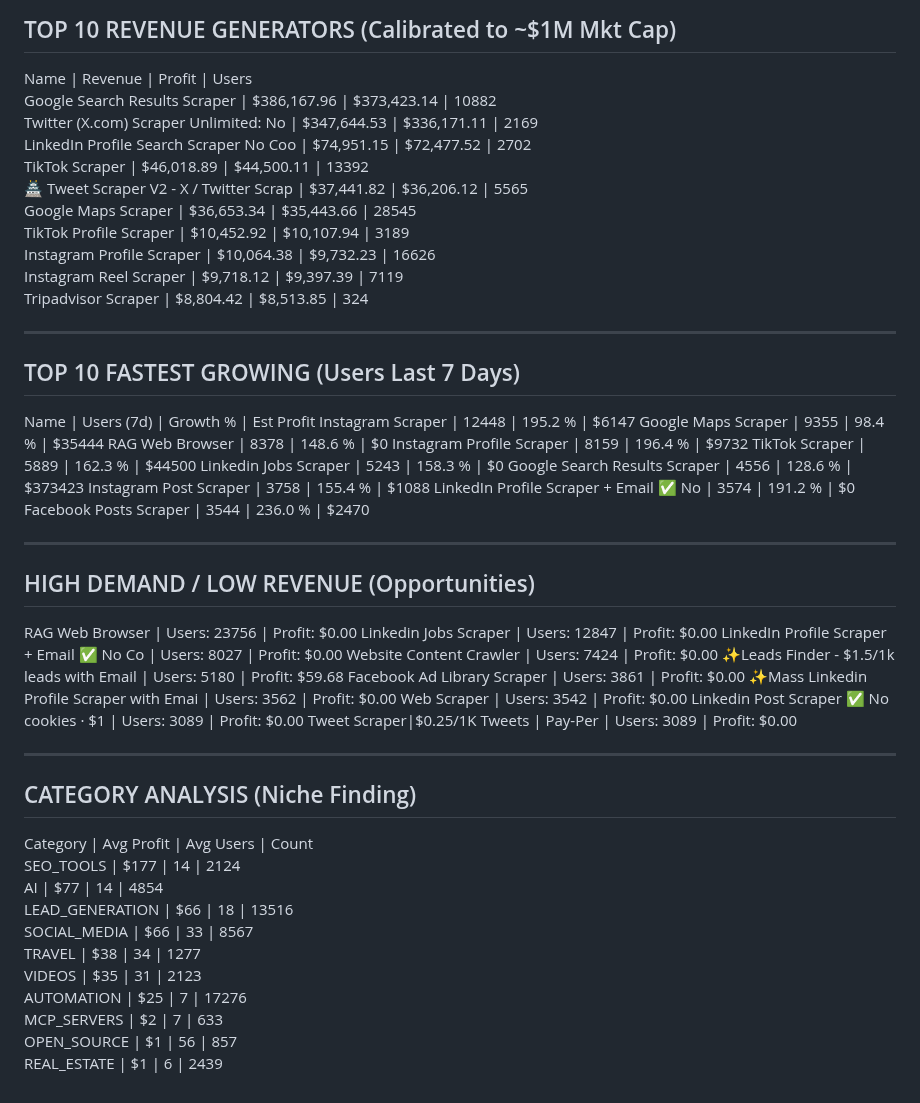
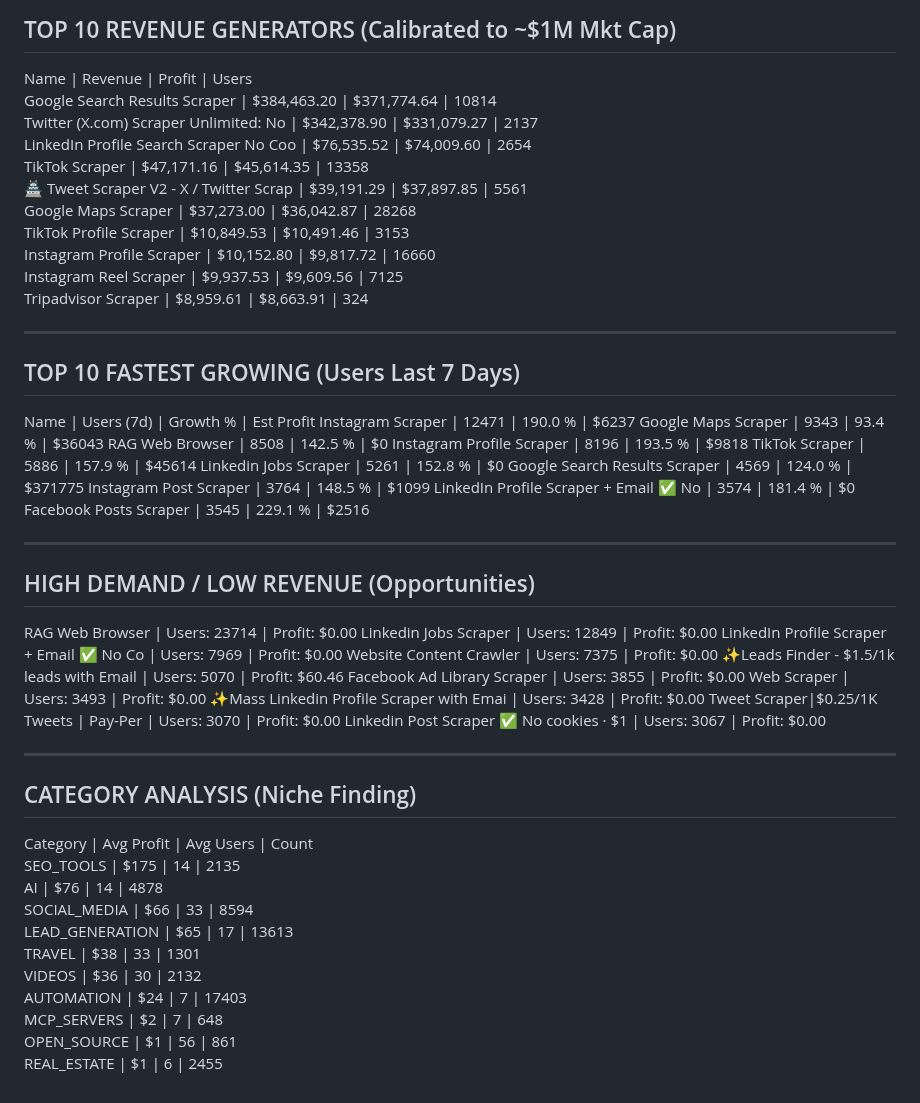
Before and after one commit to 0xrish/apify-stats, a Markdown page: report.md, the part around the change. Drawn GitHub-style.

Commit message:
Automated Market Update: 06/01/2026  0:04:29.22 (34395 actors)

```diff
--- a/report.md
+++ b/report.md
@@ -2,57 +2,57 @@
 TOP 10 REVENUE GENERATORS (Calibrated to ~$1M Mkt Cap)
 ------------------------------------------------------------
 Name                                     | Revenue      | Profit       | Users
-Google Search Results Scraper            | $386,167.96  | $373,423.14  | 10882
-Twitter (X.com) Scraper Unlimited: No    | $347,644.53  | $336,171.11  | 2169
-LinkedIn Profile Search Scraper No Coo   | $74,951.15   | $72,477.52   | 2702
-TikTok Scraper                           | $46,018.89   | $44,500.11   | 13392
-🏯 Tweet Scraper V2 - X / Twitter Scrap   | $37,441.82   | $36,206.12   | 5565
-Google Maps Scraper                      | $36,653.34   | $35,443.66   | 28545
-TikTok Profile Scraper                   | $10,452.92   | $10,107.94   | 3189
-Instagram Profile Scraper                | $10,064.38   | $9,732.23    | 16626
-Instagram Reel Scraper                   | $9,718.12    | $9,397.39    | 7119
-Tripadvisor Scraper                      | $8,804.42    | $8,513.85    | 324
+Google Search Results Scraper            | $384,463.20  | $371,774.64  | 10814
+Twitter (X.com) Scraper Unlimited: No    | $342,378.90  | $331,079.27  | 2137
+LinkedIn Profile Search Scraper No Coo   | $76,535.52   | $74,009.60   | 2654
+TikTok Scraper                           | $47,171.16   | $45,614.35   | 13358
+🏯 Tweet Scraper V2 - X / Twitter Scrap   | $39,191.29   | $37,897.85   | 5561
+Google Maps Scraper                      | $37,273.00   | $36,042.87   | 28268
+TikTok Profile Scraper                   | $10,849.53   | $10,491.46   | 3153
+Instagram Profile Scraper                | $10,152.80   | $9,817.72    | 16660
+Instagram Reel Scraper                   | $9,937.53    | $9,609.56    | 7125
+Tripadvisor Scraper                      | $8,959.61    | $8,663.91    | 324
 
 ------------------------------------------------------------
 TOP 10 FASTEST GROWING (Users Last 7 Days)
 ------------------------------------------------------------
 Name                                     | Users (7d)   | Growth %   | Est Profit
-Instagram Scraper                        | 12448        | 195.2    % | $6147
-Google Maps Scraper                      | 9355         | 98.4     % | $35444
-RAG Web Browser                          | 8378         | 148.6    % | $0
-Instagram Profile Scraper                | 8159         | 196.4    % | $9732
-TikTok Scraper                           | 5889         | 162.3    % | $44500
-Linkedin Jobs Scraper                    | 5243         | 158.3    % | $0
-Google Search Results Scraper            | 4556         | 128.6    % | $373423
-Instagram Post Scraper                   | 3758         | 155.4    % | $1088
-LinkedIn Profile Scraper + Email ✅ No    | 3574         | 191.2    % | $0
-Facebook Posts Scraper                   | 3544         | 236.0    % | $2470
+Instagram Scraper                        | 12471        | 190.0    % | $6237
+Google Maps Scraper                      | 9343         | 93.4     % | $36043
+RAG Web Browser                          | 8508         | 142.5    % | $0
+Instagram Profile Scraper                | 8196         | 193.5    % | $9818
+TikTok Scraper                           | 5886         | 157.9    % | $45614
+Linkedin Jobs Scraper                    | 5261         | 152.8    % | $0
+Google Search Results Scraper            | 4569         | 124.0    % | $371775
+Instagram Post Scraper                   | 3764         | 148.5    % | $1099
+LinkedIn Profile Scraper + Email ✅ No    | 3574         | 181.4    % | $0
+Facebook Posts Scraper                   | 3545         | 229.1    % | $2516
 
 ------------------------------------------------------------
 HIGH DEMAND / LOW REVENUE (Opportunities)
 ------------------------------------------------------------
-RAG Web Browser                          | Users: 23756  | Profit: $0.00
-Linkedin Jobs Scraper                    | Users: 12847  | Profit: $0.00
-LinkedIn Profile Scraper + Email ✅ No Co | Users: 8027   | Profit: $0.00
-Website Content Crawler                  | Users: 7424   | Profit: $0.00
-✨Leads Finder - $1.5/1k leads with Email | Users: 5180   | Profit: $59.68
-Facebook Ad Library Scraper              | Users: 3861   | Profit: $0.00
-✨Mass Linkedin Profile Scraper with Emai | Users: 3562   | Profit: $0.00
-Web Scraper                              | Users: 3542   | Profit: $0.00
-Linkedin Post Scraper ✅ No cookies · $1  | Users: 3089   | Profit: $0.00
-Tweet Scraper|$0.25/1K Tweets | Pay-Per  | Users: 3089   | Profit: $0.00
+RAG Web Browser                          | Users: 23714  | Profit: $0.00
+Linkedin Jobs Scraper                    | Users: 12849  | Profit: $0.00
+LinkedIn Profile Scraper + Email ✅ No Co | Users: 7969   | Profit: $0.00
+Website Content Crawler                  | Users: 7375   | Profit: $0.00
+✨Leads Finder - $1.5/1k leads with Email | Users: 5070   | Profit: $60.46
+Facebook Ad Library Scraper              | Users: 3855   | Profit: $0.00
+Web Scraper                              | Users: 3493   | Profit: $0.00
+✨Mass Linkedin Profile Scraper with Emai | Users: 3428   | Profit: $0.00
+Tweet Scraper|$0.25/1K Tweets | Pay-Per  | Users: 3070   | Profit: $0.00
+Linkedin Post Scraper ✅ No cookies · $1  | Users: 3067   | Profit: $0.00
 
 ------------------------------------------------------------
 CATEGORY ANALYSIS (Niche Finding)
 ------------------------------------------------------------
 Category                  | Avg Profit | Avg Users  | Count
-SEO_TOOLS                 | $177       | 14         | 2124
-AI                        | $77        | 14         | 4854
-LEAD_GENERATION           | $66        | 18         | 13516
-SOCIAL_MEDIA              | $66        | 33         | 8567
-TRAVEL                    | $38        | 34         | 1277
-VIDEOS                    | $35        | 31         | 2123
-AUTOMATION                | $25        | 7          | 17276
-MCP_SERVERS               | $2         | 7          | 633
-OPEN_SOURCE               | $1         | 56         | 857
-REAL_ESTATE               | $1         | 6          | 2439
+SEO_TOOLS                 | $175       | 14         | 2135
+AI                        | $76        | 14         | 4878
+SOCIAL_MEDIA              | $66        | 33         | 8594
+LEAD_GENERATION           | $65        | 17         | 13613
+TRAVEL                    | $38        | 33         | 1301
+VIDEOS                    | $36        | 30         | 2132
+AUTOMATION                | $24        | 7          | 17403
+MCP_SERVERS               | $2         | 7          | 648
+OPEN_SOURCE               | $1         | 56         | 861
+REAL_ESTATE               | $1         | 6          | 2455
```
